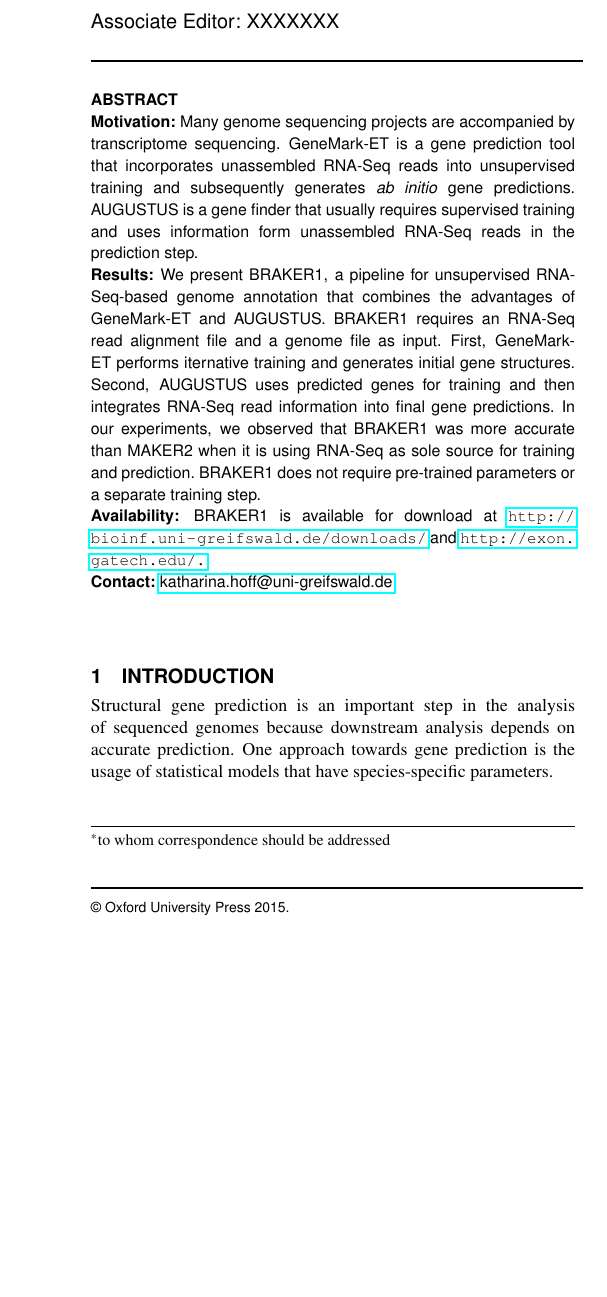
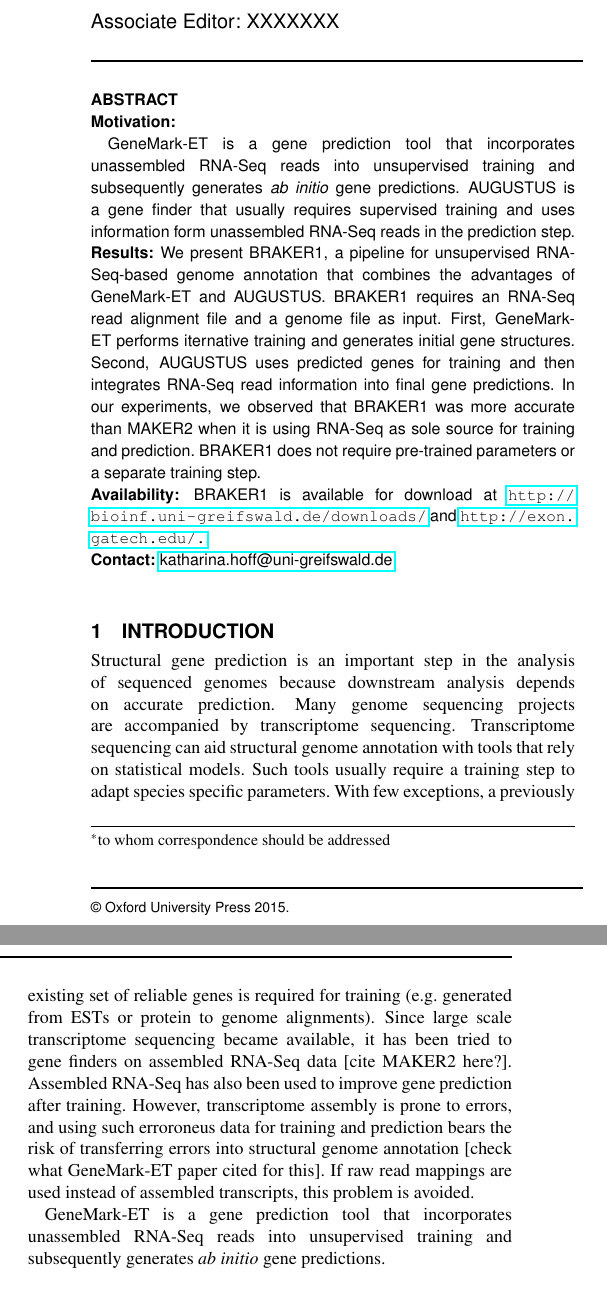
Before and after one commit to Gaius-Augustus/BRAKER, a LaTeX paper (bioinformatics2015/document.tex): part of one column of page 1 of 2 before the commit and two parts of the columns of page 1 of 2 after it, the two joined at a grey line, cut so that both start at the same text, the shorter picture padded with empty space. Compiled offline with pdfLaTeX.

Commit message:
git-svn-id: file:///home/gumz3/Documents/Braker/svn/braker/trunks@57 52e7708f-445d-428a-8816-bceb3badd3a6

```diff
--- a/bioinformatics2015/document.tex
+++ b/bioinformatics2015/document.tex
@@ -24,7 +24,8 @@
 \begin{abstract}
 
 \section{Motivation:}
-Many genome sequencing projects are accompanied by transcriptome sequencing. GeneMark-ET is a gene prediction tool that incorporates unassembled RNA-Seq reads into unsupervised training and subsequently generates \textit{ab initio} gene predictions. AUGUSTUS is a gene finder that usually requires supervised training and uses information form unassembled RNA-Seq reads in the prediction step.
+
+GeneMark-ET is a gene prediction tool that incorporates unassembled RNA-Seq reads into unsupervised training and subsequently generates \textit{ab initio} gene predictions. AUGUSTUS is a gene finder that usually requires supervised training and uses information form unassembled RNA-Seq reads in the prediction step.
 
 \section{Results:}
 We present BRAKER1, a pipeline for unsupervised RNA-Seq-based genome annotation that combines the advantages of GeneMark-ET and AUGUSTUS. BRAKER1 requires an RNA-Seq read alignment file and a genome file as input. First, GeneMark-ET performs iternative training and generates initial gene structures. Second, AUGUSTUS uses predicted genes for training and then integrates RNA-Seq read information into final gene predictions. In our experiments, we observed that BRAKER1 was more accurate than MAKER2 when it is using RNA-Seq as sole source for training and prediction. BRAKER1 does not require pre-trained parameters or a separate training step.
@@ -37,7 +38,11 @@
 
 \section{Introduction}
 
-Structural gene prediction is an important step in the analysis of sequenced genomes because downstream analysis depends on accurate prediction. One approach towards gene prediction is the usage of statistical models that have species-specific parameters.
+Structural gene prediction is an important step in the analysis of sequenced genomes because downstream analysis depends on accurate prediction. Many genome sequencing projects are accompanied by transcriptome sequencing. Transcriptome sequencing can aid structural genome annotation with tools that rely on statistical models. Such tools usually require a training step to adapt species specific parameters. With few exceptions, a previously existing set of reliable genes is required for training (e.g.~generated from ESTs or protein to genome alignments). Since large scale transcriptome sequencing became available, it has been tried to gene finders on assembled RNA-Seq data [cite MAKER2 here?]. Assembled RNA-Seq has also been used to improve gene prediction after training. However, transcriptome assembly is prone to errors, and using such erroroneus data for training and prediction bears the risk of transferring errors into structural genome annotation [check what GeneMark-ET paper cited for this]. If raw read mappings are used instead of assembled transcripts, this problem is avoided.
+
+GeneMark-ET is a gene prediction tool that incorporates unassembled RNA-Seq reads into unsupervised training and subsequently generates \textit{ab initio} gene predictions.
+
+
 
 
 \begin{methods}
```
Also changed, not shown: bioinformatics2015/document.pdf.
